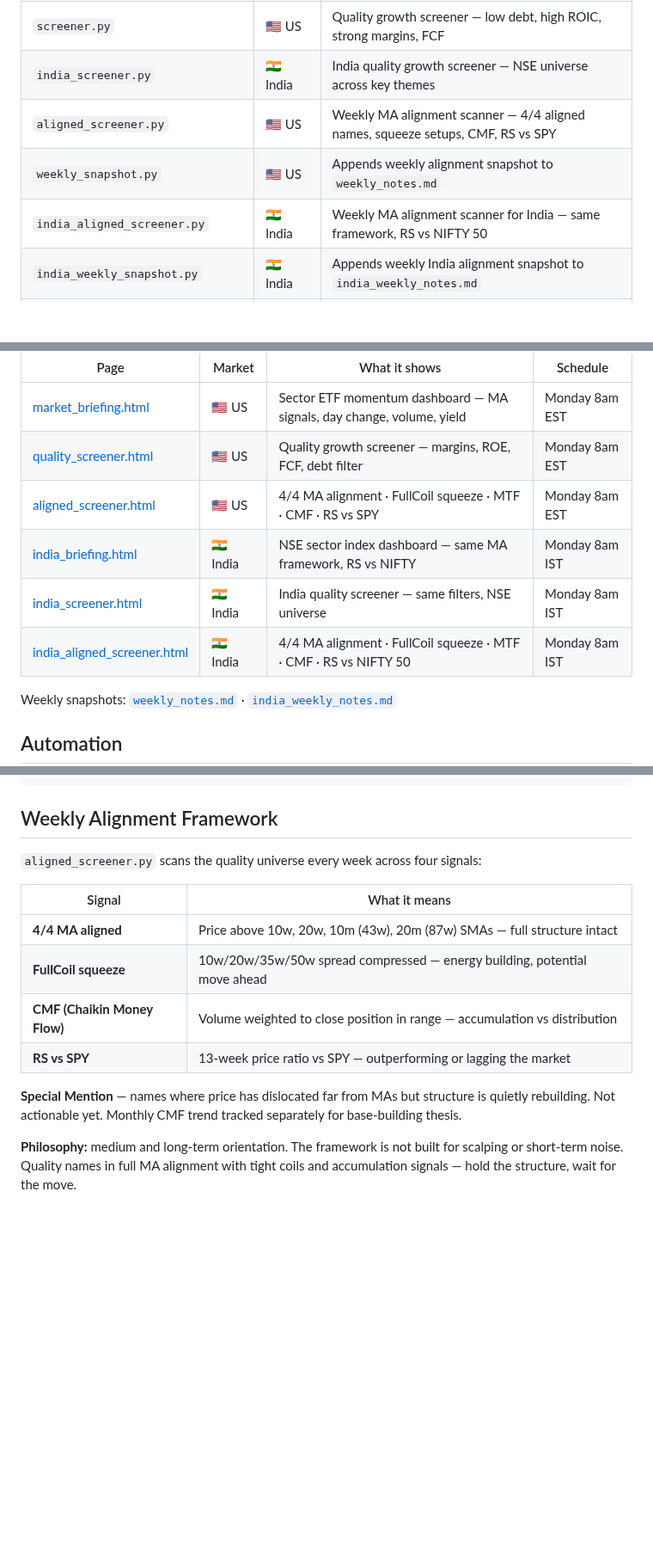
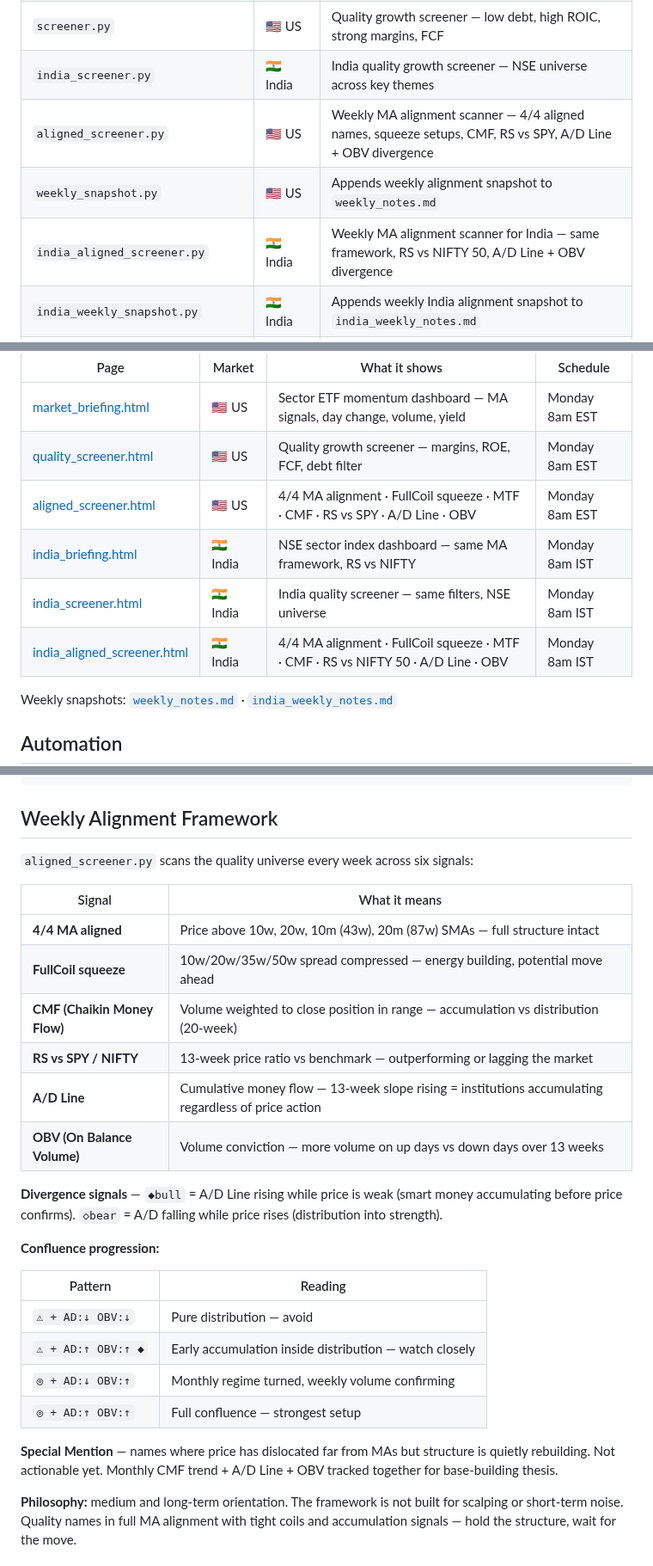
Before and after one commit to neurobloomai/market-tools, a Markdown page: README.md, 3 parts joined by grey strips. Shown at 86% size. Drawn GitHub-style; blank space fills up the shorter version.

Commit message:
Update README: add A/D Line + OBV signals and confluence progression table
Documents the six-signal framework (added A/D Line and OBV), divergence flags
◆bull/◇bear, and the four-row confluence progression pattern. Updates tools
table, live outputs table, and early warning system description.

Co-Authored-By: Claude Sonnet 4.6 <noreply@anthropic.com>

```diff
--- a/README.md
+++ b/README.md
@@ -10,9 +10,9 @@ Free, open-source market dashboards and quality stock screeners powered by Yahoo
 | `india_dashboard.py` | 🇮🇳 India | NSE sector index briefing — same MA framework for Indian markets |
 | `screener.py` | 🇺🇸 US | Quality growth screener — low debt, high ROIC, strong margins, FCF |
 | `india_screener.py` | 🇮🇳 India | India quality growth screener — NSE universe across key themes |
-| `aligned_screener.py` | 🇺🇸 US | Weekly MA alignment scanner — 4/4 aligned names, squeeze setups, CMF, RS vs SPY |
+| `aligned_screener.py` | 🇺🇸 US | Weekly MA alignment scanner — 4/4 aligned names, squeeze setups, CMF, RS vs SPY, A/D Line + OBV divergence |
 | `weekly_snapshot.py` | 🇺🇸 US | Appends weekly alignment snapshot to `weekly_notes.md` |
-| `india_aligned_screener.py` | 🇮🇳 India | Weekly MA alignment scanner for India — same framework, RS vs NIFTY 50 |
+| `india_aligned_screener.py` | 🇮🇳 India | Weekly MA alignment scanner for India — same framework, RS vs NIFTY 50, A/D Line + OBV divergence |
 | `india_weekly_snapshot.py` | 🇮🇳 India | Appends weekly India alignment snapshot to `india_weekly_notes.md` |
 | `dividend_plays_for_longterm.py` | 🇺🇸 US | Curated long-term dividend universe — quality-filtered, thesis-annotated |
 | `run_aligned.sh` | — | Cron entry point — runs all four scripts (US + India), auto-pushes to GitHub |
@@ -27,10 +27,10 @@ Updated automatically every Monday via GitHub Actions — no server, no local ma
 |---|---|---|---|
 | [market_briefing.html](https://neurobloomai.github.io/market-tools/market_briefing.html) | 🇺🇸 US | Sector ETF momentum dashboard — MA signals, day change, volume, yield | Monday 8am EST |
 | [quality_screener.html](https://neurobloomai.github.io/market-tools/quality_screener.html) | 🇺🇸 US | Quality growth screener — margins, ROE, FCF, debt filter | Monday 8am EST |
-| [aligned_screener.html](https://neurobloomai.github.io/market-tools/aligned_screener.html) | 🇺🇸 US | 4/4 MA alignment · FullCoil squeeze · MTF · CMF · RS vs SPY | Monday 8am EST |
+| [aligned_screener.html](https://neurobloomai.github.io/market-tools/aligned_screener.html) | 🇺🇸 US | 4/4 MA alignment · FullCoil squeeze · MTF · CMF · RS vs SPY · A/D Line · OBV | Monday 8am EST |
 | [india_briefing.html](https://neurobloomai.github.io/market-tools/india_briefing.html) | 🇮🇳 India | NSE sector index dashboard — same MA framework, RS vs NIFTY | Monday 8am IST |
 | [india_screener.html](https://neurobloomai.github.io/market-tools/india_screener.html) | 🇮🇳 India | India quality screener — same filters, NSE universe | Monday 8am IST |
-| [india_aligned_screener.html](https://neurobloomai.github.io/market-tools/india_aligned_screener.html) | 🇮🇳 India | 4/4 MA alignment · FullCoil squeeze · MTF · CMF · RS vs NIFTY 50 | Monday 8am IST |
+| [india_aligned_screener.html](https://neurobloomai.github.io/market-tools/india_aligned_screener.html) | 🇮🇳 India | 4/4 MA alignment · FullCoil squeeze · MTF · CMF · RS vs NIFTY 50 · A/D Line · OBV | Monday 8am IST |
 
 Weekly snapshots: [`weekly_notes.md`](weekly_notes.md) · [`india_weekly_notes.md`](india_weekly_notes.md)
 
@@ -56,16 +56,29 @@ bash run_aligned.sh
 
 ## Weekly Alignment Framework
 
-`aligned_screener.py` scans the quality universe every week across four signals:
+`aligned_screener.py` scans the quality universe every week across six signals:
 
 | Signal | What it means |
 |---|---|
 | **4/4 MA aligned** | Price above 10w, 20w, 10m (43w), 20m (87w) SMAs — full structure intact |
 | **FullCoil squeeze** | 10w/20w/35w/50w spread compressed — energy building, potential move ahead |
-| **CMF (Chaikin Money Flow)** | Volume weighted to close position in range — accumulation vs distribution |
-| **RS vs SPY** | 13-week price ratio vs SPY — outperforming or lagging the market |
+| **CMF (Chaikin Money Flow)** | Volume weighted to close position in range — accumulation vs distribution (20-week) |
+| **RS vs SPY / NIFTY** | 13-week price ratio vs benchmark — outperforming or lagging the market |
+| **A/D Line** | Cumulative money flow — 13-week slope rising = institutions accumulating regardless of price action |
+| **OBV (On Balance Volume)** | Volume conviction — more volume on up days vs down days over 13 weeks |
 
-**Special Mention** — names where price has dislocated far from MAs but structure is quietly rebuilding. Not actionable yet. Monthly CMF trend tracked separately for base-building thesis.
+**Divergence signals** — `◆bull` = A/D Line rising while price is weak (smart money accumulating before price confirms). `◇bear` = A/D falling while price rises (distribution into strength).
+
+**Confluence progression:**
+
+| Pattern | Reading |
+|---|---|
+| `⚠ + AD:↓ OBV:↓` | Pure distribution — avoid |
+| `⚠ + AD:↑ OBV:↑ ◆` | Early accumulation inside distribution — watch closely |
+| `◎ + AD:↓ OBV:↑` | Monthly regime turned, weekly volume confirming |
+| `◎ + AD:↑ OBV:↑` | Full confluence — strongest setup |
+
+**Special Mention** — names where price has dislocated far from MAs but structure is quietly rebuilding. Not actionable yet. Monthly CMF trend + A/D Line + OBV tracked together for base-building thesis.
 
 **Philosophy:** medium and long-term orientation. The framework is not built for scalping or short-term noise. Quality names in full MA alignment with tight coils and accumulation signals — hold the structure, wait for the move.
 
```
Also changed, not shown: other parts of README.md (+1 -1 lines).
